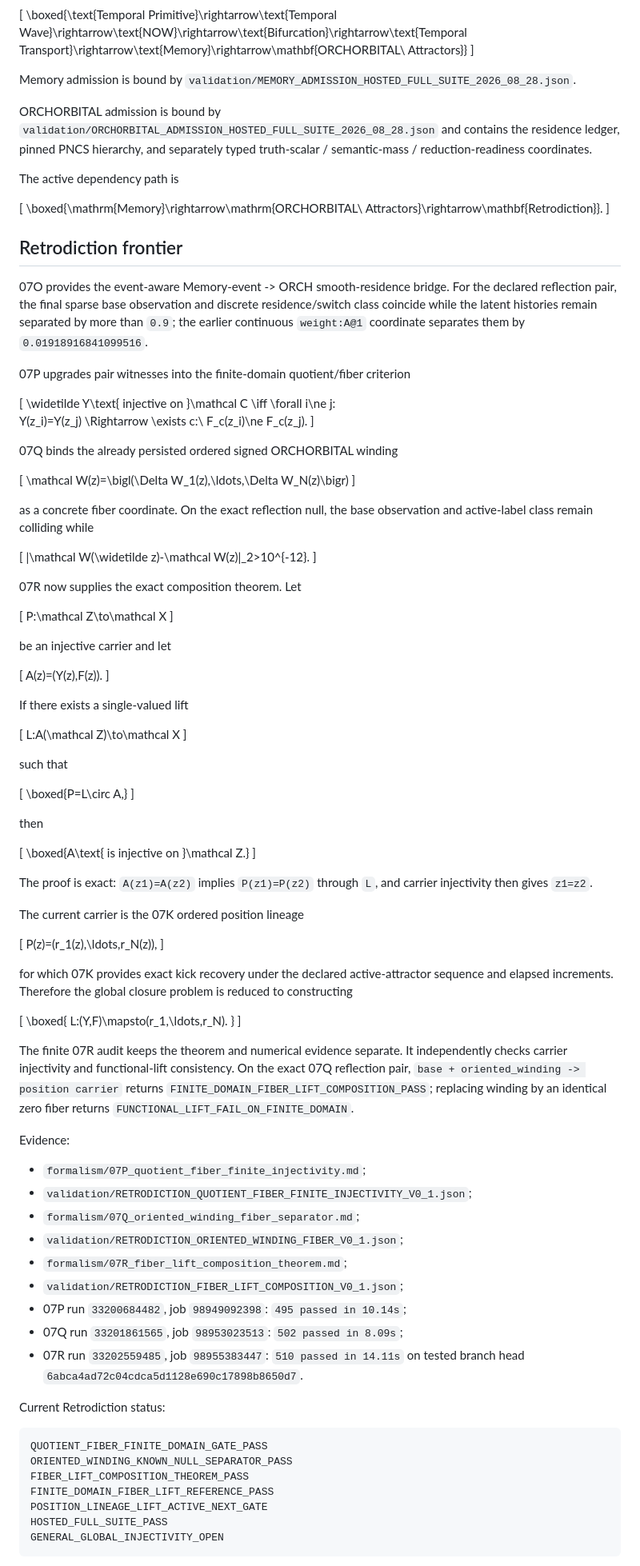
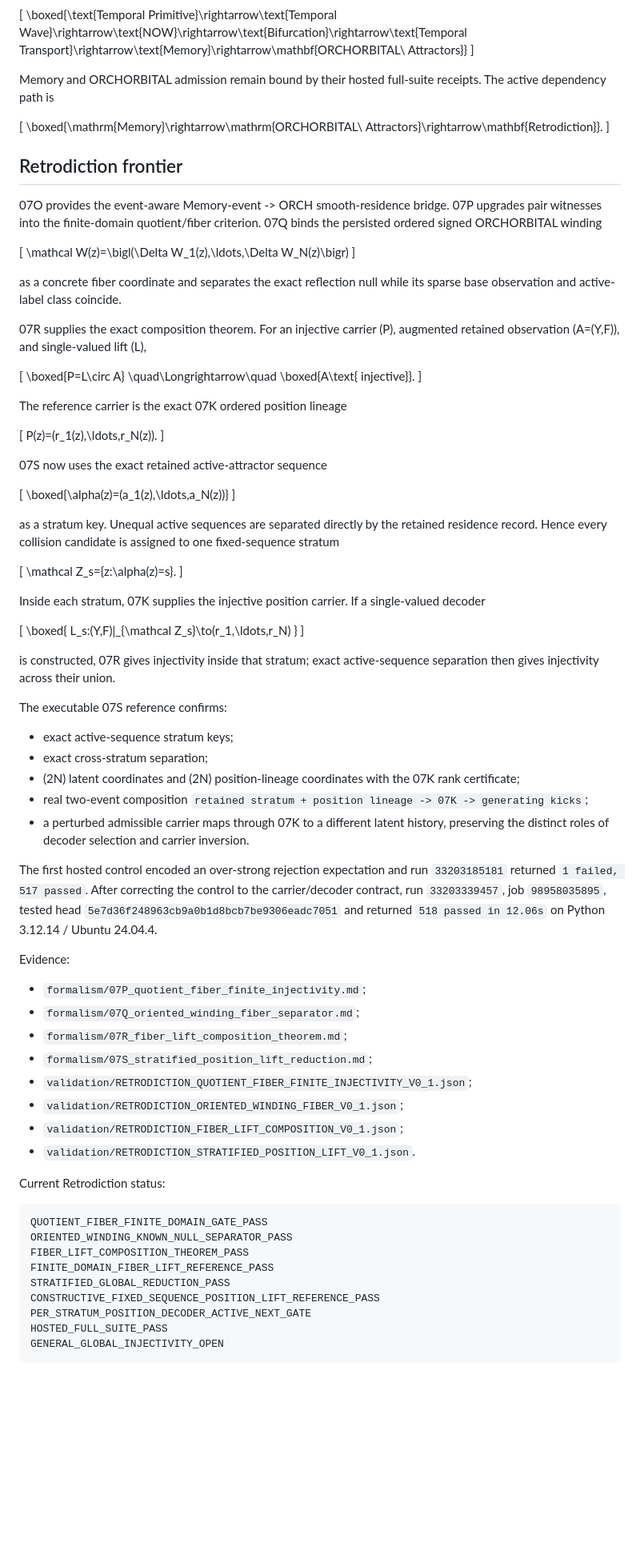
Before and after one commit to AdrianLipa90/Informational-Dynamics-of-Time, a Markdown page: CURRENT_STATUS.md, the part around one of its changes. Shown at 80% size. GitHub-like rendering; blank space fills up the shorter version.

Commit message:
status: advance Retrodiction through 07S stratification

````diff
--- a/CURRENT_STATUS.md
+++ b/CURRENT_STATUS.md
@@ -12,11 +12,7 @@ Proposed admitted frontier after merge of the current promotion branch:
 \boxed{\text{Temporal Primitive}\rightarrow\text{Temporal Wave}\rightarrow\text{NOW}\rightarrow\text{Bifurcation}\rightarrow\text{Temporal Transport}\rightarrow\text{Memory}\rightarrow\mathbf{ORCHORBITAL\ Attractors}}
 \]
 
-Memory admission is bound by `validation/MEMORY_ADMISSION_HOSTED_FULL_SUITE_2026_08_28.json`.
-
-ORCHORBITAL admission is bound by `validation/ORCHORBITAL_ADMISSION_HOSTED_FULL_SUITE_2026_08_28.json` and contains the residence ledger, pinned PNCS hierarchy, and separately typed truth-scalar / semantic-mass / reduction-readiness coordinates.
-
-The active dependency path is
+Memory and ORCHORBITAL admission remain bound by their hosted full-suite receipts. The active dependency path is
 
 \[
 \boxed{\mathrm{Memory}\rightarrow\mathrm{ORCHORBITAL\ Attractors}\rightarrow\mathbf{Retrodiction}}.
@@ -24,90 +20,70 @@ The active dependency path is
 
 ## Retrodiction frontier
 
-07O provides the event-aware Memory-event -> ORCH smooth-residence bridge. For the declared reflection pair, the final sparse base observation and discrete residence/switch class coincide while the latent histories remain separated by more than `0.9`; the earlier continuous `weight:A@1` coordinate separates them by `0.01918916841099516`.
-
-07P upgrades pair witnesses into the finite-domain quotient/fiber criterion
-
-\[
-\widetilde Y\text{ injective on }\mathcal C
-\iff
-\forall i\ne j:\
-Y(z_i)=Y(z_j)
-\Rightarrow
-\exists c:\ F_c(z_i)\ne F_c(z_j).
-\]
-
-07Q binds the already persisted ordered signed ORCHORBITAL winding
+07O provides the event-aware Memory-event -> ORCH smooth-residence bridge. 07P upgrades pair witnesses into the finite-domain quotient/fiber criterion. 07Q binds the persisted ordered signed ORCHORBITAL winding
 
 \[
 \mathcal W(z)=\bigl(\Delta W_1(z),\ldots,\Delta W_N(z)\bigr)
 \]
 
-as a concrete fiber coordinate. On the exact reflection null, the base observation and active-label class remain colliding while
+as a concrete fiber coordinate and separates the exact reflection null while its sparse base observation and active-label class coincide.
+
+07R supplies the exact composition theorem. For an injective carrier \(P\), augmented retained observation \(A=(Y,F)\), and single-valued lift \(L\),
 
 \[
-\|\mathcal W(\widetilde z)-\mathcal W(z)\|_2>10^{-12}.
+\boxed{P=L\circ A}
+\quad\Longrightarrow\quad
+\boxed{A\text{ injective}}.
 \]
 
-07R now supplies the exact composition theorem. Let
+The reference carrier is the exact 07K ordered position lineage
 
 \[
-P:\mathcal Z\to\mathcal X
+P(z)=(r_1(z),\ldots,r_N(z)).
 \]
 
-be an injective carrier and let
+07S now uses the exact retained active-attractor sequence
 
 \[
-A(z)=(Y(z),F(z)).
+\boxed{\alpha(z)=(a_1(z),\ldots,a_N(z))}
 \]
 
-If there exists a single-valued lift
+as a stratum key. Unequal active sequences are separated directly by the retained residence record. Hence every collision candidate is assigned to one fixed-sequence stratum
 
 \[
-L:A(\mathcal Z)\to\mathcal X
+\mathcal Z_s=\{z:\alpha(z)=s\}.
 \]
 
-such that
-
-\[
-\boxed{P=L\circ A,}
-\]
-
-then
-
-\[
-\boxed{A\text{ is injective on }\mathcal Z.}
-\]
-
-The proof is exact: `A(z1)=A(z2)` implies `P(z1)=P(z2)` through `L`, and carrier injectivity then gives `z1=z2`.
-
-The current carrier is the 07K ordered position lineage
-
-\[
-P(z)=(r_1(z),\ldots,r_N(z)),
-\]
-
-for which 07K provides exact kick recovery under the declared active-attractor sequence and elapsed increments. Therefore the global closure problem is reduced to constructing
+Inside each stratum, 07K supplies the injective position carrier. If a single-valued decoder
 
 \[
 \boxed{
-L:(Y,F)\mapsto(r_1,\ldots,r_N).
+L_s:(Y,F)|_{\mathcal Z_s}\to(r_1,\ldots,r_N)
 }
 \]
 
-The finite 07R audit keeps the theorem and numerical evidence separate. It independently checks carrier injectivity and functional-lift consistency. On the exact 07Q reflection pair, `base + oriented_winding -> position carrier` returns `FINITE_DOMAIN_FIBER_LIFT_COMPOSITION_PASS`; replacing winding by an identical zero fiber returns `FUNCTIONAL_LIFT_FAIL_ON_FINITE_DOMAIN`.
+is constructed, 07R gives injectivity inside that stratum; exact active-sequence separation then gives injectivity across their union.
+
+The executable 07S reference confirms:
+
+- exact active-sequence stratum keys;
+- exact cross-stratum separation;
+- \(2N\) latent coordinates and \(2N\) position-lineage coordinates with the 07K rank certificate;
+- real two-event composition `retained stratum + position lineage -> 07K -> generating kicks`;
+- a perturbed admissible carrier maps through 07K to a different latent history, preserving the distinct roles of decoder selection and carrier inversion.
+
+The first hosted control encoded an over-strong rejection expectation and run `33203185181` returned `1 failed, 517 passed`. After correcting the control to the carrier/decoder contract, run `33203339457`, job `98958035895`, tested head `5e7d36f248963cb9a0b1d8bcb7be9306eadc7051` and returned `518 passed in 12.06s` on Python 3.12.14 / Ubuntu 24.04.4.
 
 Evidence:
 
 - `formalism/07P_quotient_fiber_finite_injectivity.md`;
+- `formalism/07Q_oriented_winding_fiber_separator.md`;
+- `formalism/07R_fiber_lift_composition_theorem.md`;
+- `formalism/07S_stratified_position_lift_reduction.md`;
 - `validation/RETRODICTION_QUOTIENT_FIBER_FINITE_INJECTIVITY_V0_1.json`;
-- `formalism/07Q_oriented_winding_fiber_separator.md`;
 - `validation/RETRODICTION_ORIENTED_WINDING_FIBER_V0_1.json`;
-- `formalism/07R_fiber_lift_composition_theorem.md`;
 - `validation/RETRODICTION_FIBER_LIFT_COMPOSITION_V0_1.json`;
-- 07P run `33200684482`, job `98949092398`: `495 passed in 10.14s`;
-- 07Q run `33201861565`, job `98953023513`: `502 passed in 8.09s`;
-- 07R run `33202559485`, job `98955383447`: `510 passed in 14.11s` on tested branch head `6abca4ad72c04cdca5d1128e690c17898b8650d7`.
+- `validation/RETRODICTION_STRATIFIED_POSITION_LIFT_V0_1.json`.
 
 Current Retrodiction status:
 
@@ -116,7 +92,9 @@ QUOTIENT_FIBER_FINITE_DOMAIN_GATE_PASS
 ORIENTED_WINDING_KNOWN_NULL_SEPARATOR_PASS
 FIBER_LIFT_COMPOSITION_THEOREM_PASS
 FINITE_DOMAIN_FIBER_LIFT_REFERENCE_PASS
-POSITION_LINEAGE_LIFT_ACTIVE_NEXT_GATE
+STRATIFIED_GLOBAL_REDUCTION_PASS
+CONSTRUCTIVE_FIXED_SEQUENCE_POSITION_LIFT_REFERENCE_PASS
+PER_STRATUM_POSITION_DECODER_ACTIVE_NEXT_GATE
 HOSTED_FULL_SUITE_PASS
 GENERAL_GLOBAL_INJECTIVITY_OPEN
 ```
````
Also changed, not shown: other parts of CURRENT_STATUS.md (+1 -1 lines).
